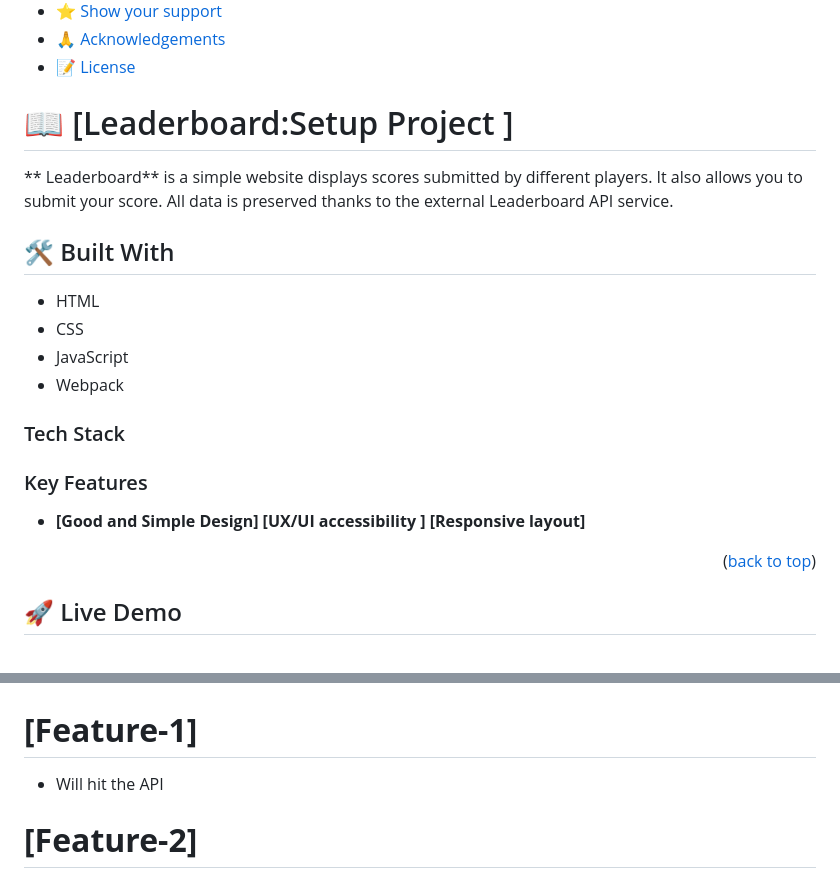
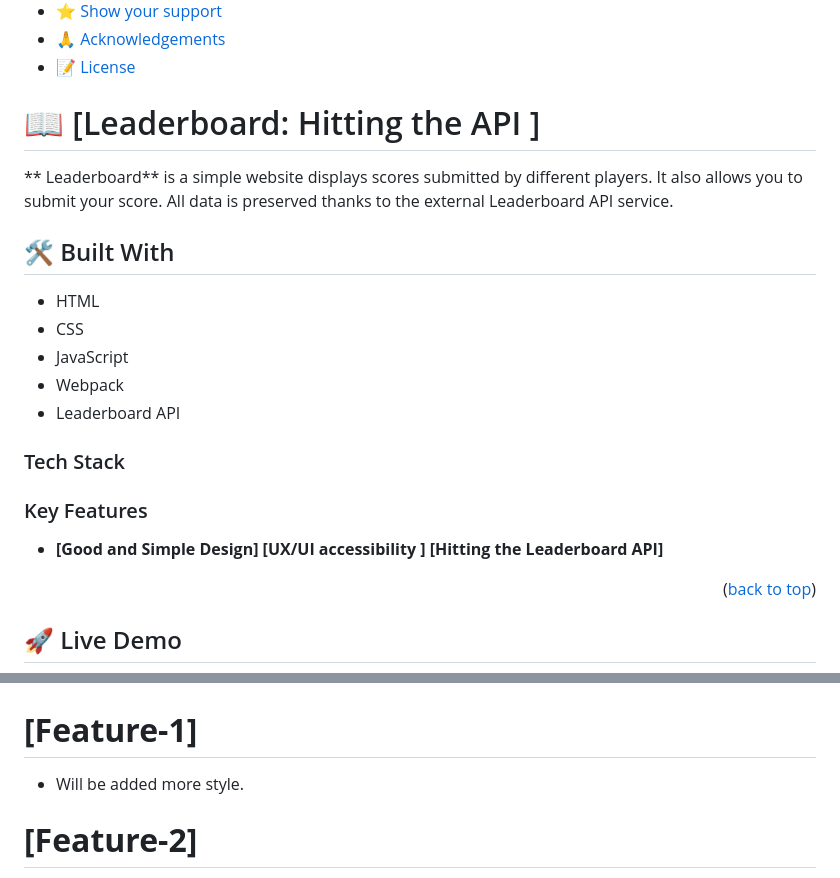
Before and after one commit to Jawad-Nazari/Leaderboard, a Markdown page: README.md, 2 parts joined by grey strips. Drawn GitHub-style.

```diff
--- a/README.md
+++ b/README.md
@@ -23,7 +23,7 @@
 
 <!-- PROJECT DESCRIPTION -->
 
-# 📖 [Leaderboard:Setup Project ] <a name="about-project"></a>
+# 📖 [Leaderboard: Hitting the API ] <a name="about-project"></a>
 
 ** Leaderboard** is a simple website displays scores submitted by different players. It also allows you to submit your score. All data is preserved thanks to the external Leaderboard API service.
 
@@ -34,6 +34,7 @@
 - CSS
 - JavaScript
 - Webpack
+- Leaderboard API
 
 </a>
 
@@ -45,7 +46,7 @@
 
 - **[Good and Simple Design]**
  **[UX/UI accessibility ]**
- **[Responsive layout]**
+ **[Hitting the Leaderboard API]**
 
 <p align="right">(<a href="#readme-top">back to top</a>)</p>
 
@@ -97,7 +98,7 @@ In order to run this project you need:
 ## 🔭 Future Features <a name="future-features"></a>
 
 # **[Feature-1]**
-- Will hit the API
+- Will be added more style.
 
 # **[Feature-2]**
 - More options like refresh button will be added
```
